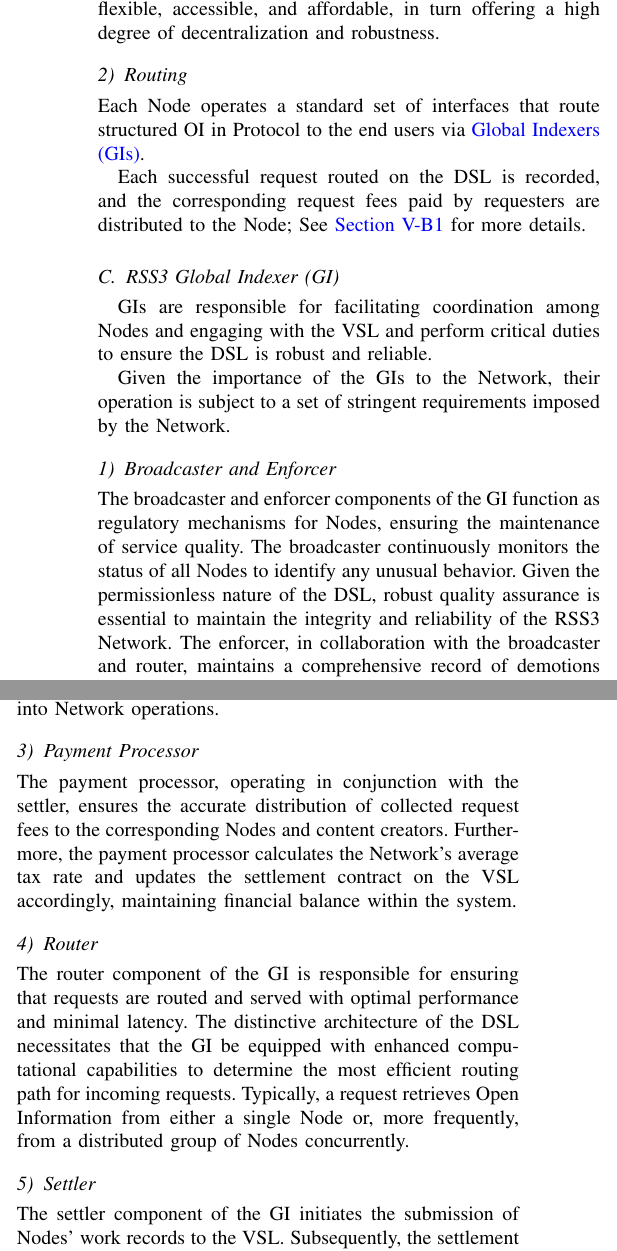
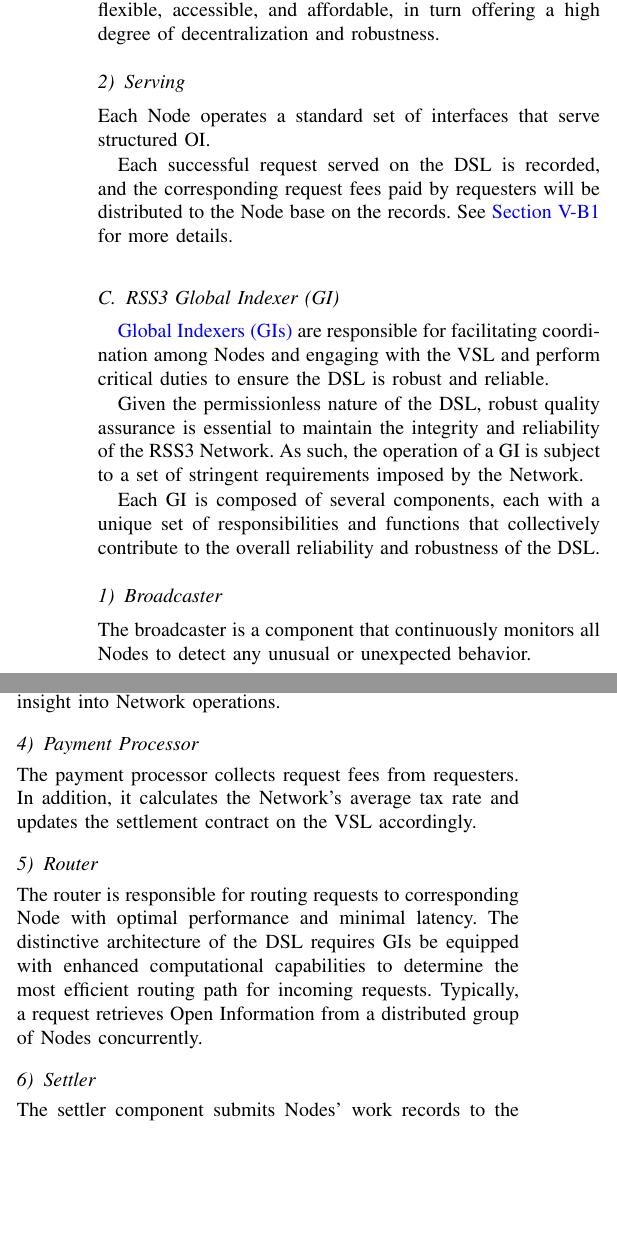
Before and after one commit to RSS3-Network/Whitepaper, a LaTeX paper (current/whitepaper.tex, which reads current/sections/DSL/GI.tex, current/sections/DSL/Node.tex): two parts of the columns of page 2 of 7, joined at a grey line, cut so that both start at the same text, the shorter picture padded with empty space. Compiled offline with pdfLaTeX.

Commit message:
feat: revise GI and Node intros

```diff
--- a/current/sections/DSL/GI.tex
+++ b/current/sections/DSL/GI.tex
@@ -12,7 +12,8 @@
 
 \glspl{GI} are responsible for facilitating coordination among \glspl{Node} and engaging with the \gls{VSL} and perform critical duties to ensure the \gls{DSL} is robust and reliable.
 
-Given the importance of the \glspl{GI} to the Network, their operation is subject to a set of stringent requirements imposed by the Network.
+Given the permissionless nature of the \gls{DSL}, robust quality assurance is essential to maintain the integrity and reliability of the \glsfmtlong{R3N}.
+As such, the operation of a \gls{GI} is subject to a set of stringent requirements imposed by the Network.
 
 {
     \begin{figure}[tb!]
@@ -23,23 +24,28 @@
     \end{figure}
 }
 
-\subsubsection{Broadcaster and Enforcer}
-The broadcaster and enforcer components of the \gls{GI} function as regulatory mechanisms for \glspl{Node}, ensuring the maintenance of service quality. The broadcaster continuously monitors the status of all \glspl{Node} to identify any unusual behavior. Given the permissionless nature of the \gls{DSL}, robust quality assurance is essential to maintain the integrity and reliability of the \glsfmtlong{R3N}.
-The enforcer, in collaboration with the broadcaster and router, maintains a comprehensive record of demotions and slashing events, and implements measures to encourage \glspl{Node} to meet the established requirements.
+Each \gls{GI} is composed of several components, each with a unique set of responsibilities and functions that collectively contribute to the overall reliability and robustness of the \gls{DSL}.
+
+\subsubsection{Broadcaster}
+The broadcaster is a component that continuously monitors all \glspl{Node} to detect any unusual or unexpected behavior.
+
+\subsubsection{Enforcer}
+The enforcer maintains demotion and slashing records, and implements measures to encourage \glspl{Node} to meet the established requirements.
 
 \subsubsection{Indexer}
-The indexer component is tasked with the systematic structuring of activities occurring across the entire Network. It subsequently provides this structured information through a network transparency API, facilitating comprehensive insight into Network operations.
+The indexer component provides structured information through its network transparency API, offering comprehensive insight into Network operations.
 
 \subsubsection{Payment Processor}
-The payment processor, operating in conjunction with the settler, ensures the accurate distribution of collected request fees to the corresponding \glspl{Node} and content creators.
-Furthermore, the payment processor calculates the Network's average tax rate and updates the settlement contract on the \gls{VSL} accordingly, maintaining financial balance within the system.
+The payment processor collects request fees from requesters.
+In addition, it calculates the Network's average tax rate and updates the settlement contract on the \gls{VSL} accordingly.
 
 \subsubsection{Router}
-The router component of the \gls{GI} is responsible for ensuring that requests are routed and served with optimal performance and minimal latency.
-The distinctive architecture of the \gls{DSL} necessitates that the \gls{GI} be equipped with enhanced computational capabilities to determine the most efficient routing path for incoming requests. Typically, a request retrieves \glsfmtlong{OI} from either a single \gls{Node} or, more frequently, from a distributed group of \glspl{Node} concurrently.
+The router is responsible for routing requests to corresponding \gls{Node} with optimal performance and minimal latency.
+The distinctive architecture of the \gls{DSL} requires \glspl{GI} be equipped with enhanced computational capabilities to determine the most efficient routing path for incoming requests.
+Typically, a request retrieves \glsfmtlong{OI} from a distributed group of \glspl{Node} concurrently.
 
 \subsubsection{Settler}
-The settler component of the \gls{GI} initiates the submission of \glspl{Node}' work records to the \gls{VSL}. Subsequently, the settlement contract on the \gls{VSL} verifies these records and facilitates the distribution of network rewards, ensuring fair compensation for network participants.
+The settler component submits \glspl{Node}' work records to the \gls{VSL}. Subsequently, the settlement contract on the \gls{VSL} verifies these records and facilitates the distribution of network rewards.
 
 \subsection{Reliability Score}
 
--- a/current/sections/DSL/Node.tex
+++ b/current/sections/DSL/Node.tex
@@ -12,8 +12,8 @@
 Since each \gls{Node} is independent, it is possible for different \glspl{Node} to employ different combinations of workers to cover different \glspl{ODP}.
 This design enables node operation to be flexible, accessible, and affordable, in turn offering a high degree of decentralization and robustness.
 
-\subsubsection{Routing}
-Each \gls{Node} operates a standard set of interfaces that route structured \gls{OI} in \gls{Protocol} to the end users via \glspl{GI}.
+\subsubsection{Serving}
+Each \gls{Node} operates a standard set of interfaces that serve structured \gls{OI}.
 
-Each successful request routed on the \gls{DSL} is recorded, and the corresponding \glsfmtlong{Fee} paid by requesters are distributed to the \gls{Node};
+Each successful request served on the \gls{DSL} is recorded, and the corresponding \glsfmtlong{Fee} paid by requesters will be distributed to the \gls{Node} base on the records.
 See \Cref{subsubsec:operation_pool} for more details.
```
Also changed, not shown: current/sections/DSL/GI.tex (6 more changed lines).
